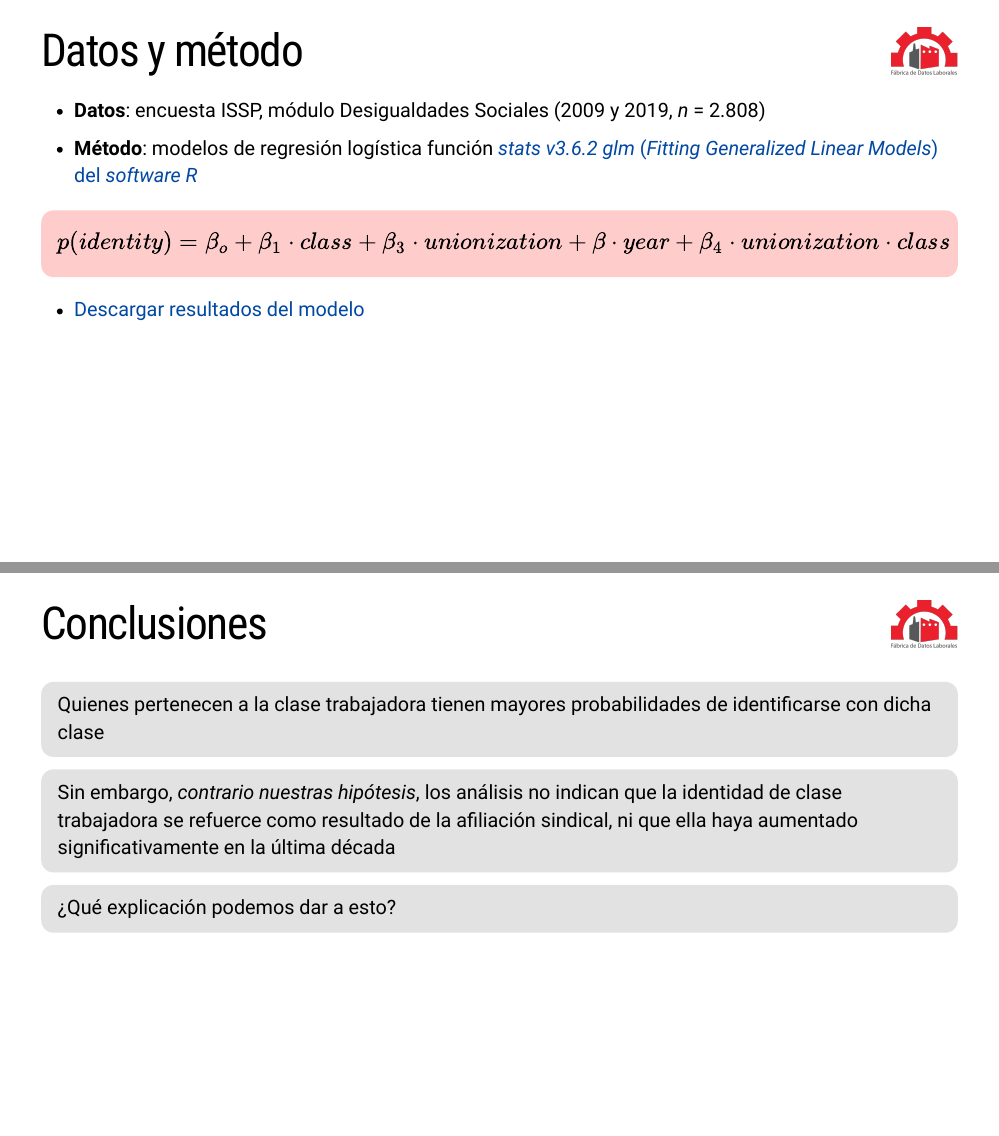
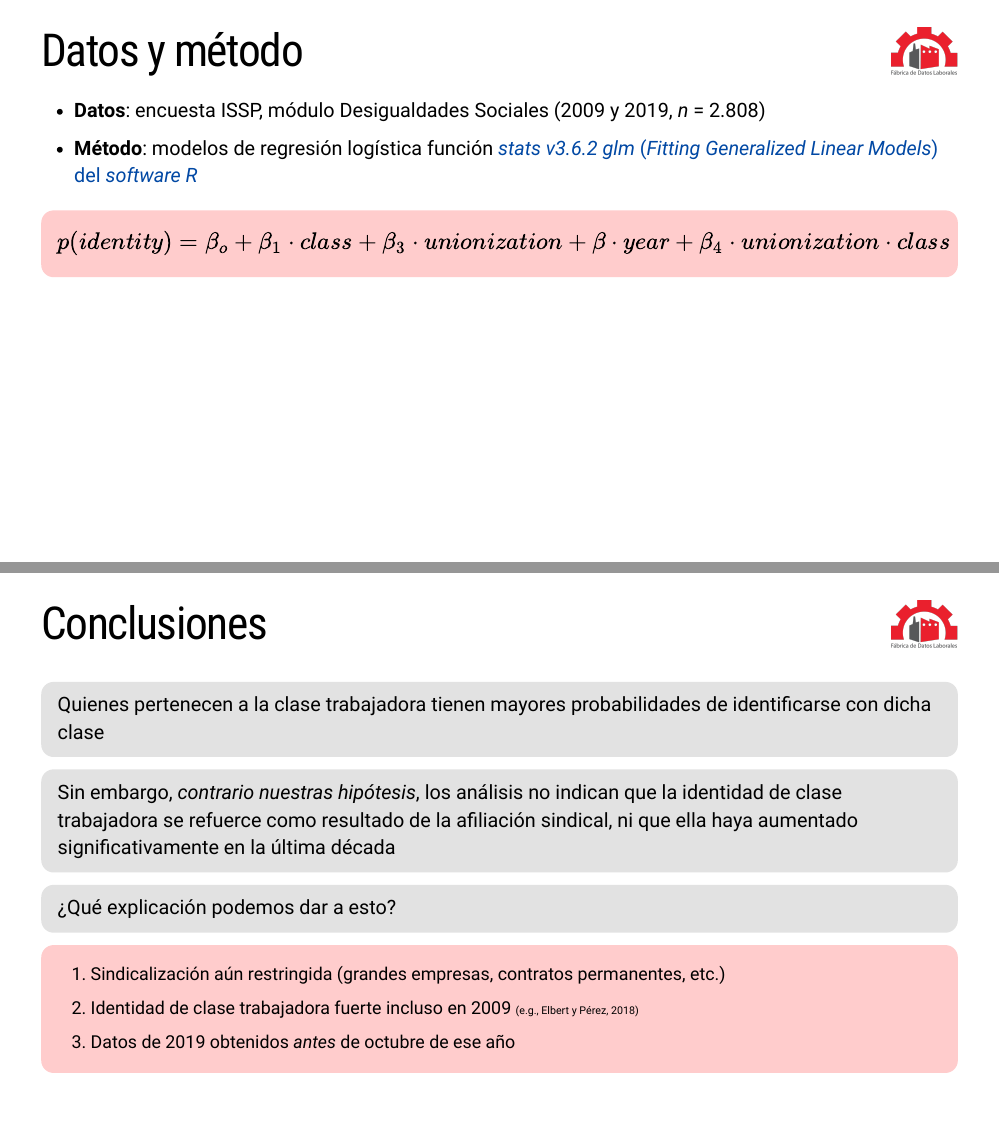
Before and after one commit to fabrica-datos-laborales/demosal2021, an R Markdown document (index.Rmd): pages 11 and 22 of 23, joined at a grey line. The pictures show the slides in the output file index.html that the author committed with the source; the slides are laid out offline by our stand-in for remark.js, each with all of its steps uncovered, in fonts that may differ from those the slides ask for, and without slide numbers, shadows or browser add-ons.

Commit message:
ready @Pablo-Perez-Ahumada

```diff
--- a/index.Rmd
+++ b/index.Rmd
@@ -219,7 +219,6 @@ background-position: 100% 0%
 $$p(identity) = \beta_o + \beta_1\cdot class + \beta_3 \cdot unionization + \beta \cdot year + \beta_4 \cdot unionization\cdot class$$
 ]
 
-- [Descargar resultados del modelo](https://github.com/valentinaandrade/class-identity-chile/raw/main/output/modelo.png)
 
 ---
 
@@ -486,6 +485,12 @@ Sin embargo, *contrario nuestras hipótesis*, los análisis no indican que la id
 ¿Qué explicación podemos dar a esto?
 ]
 
+.content-box-red.small[
+1. Sindicalización aún restringida (grandes empresas, contratos permanentes, etc.)
+
+2. Identidad de clase trabajadora fuerte incluso en 2009 .tiny[(e.g., Elbert y Pérez, 2018)]
+
+3. Datos de 2019 obtenidos *antes* de octubre de ese año]
 
 ---
 class: fdl-black
```
Also changed, not shown: index.html.
